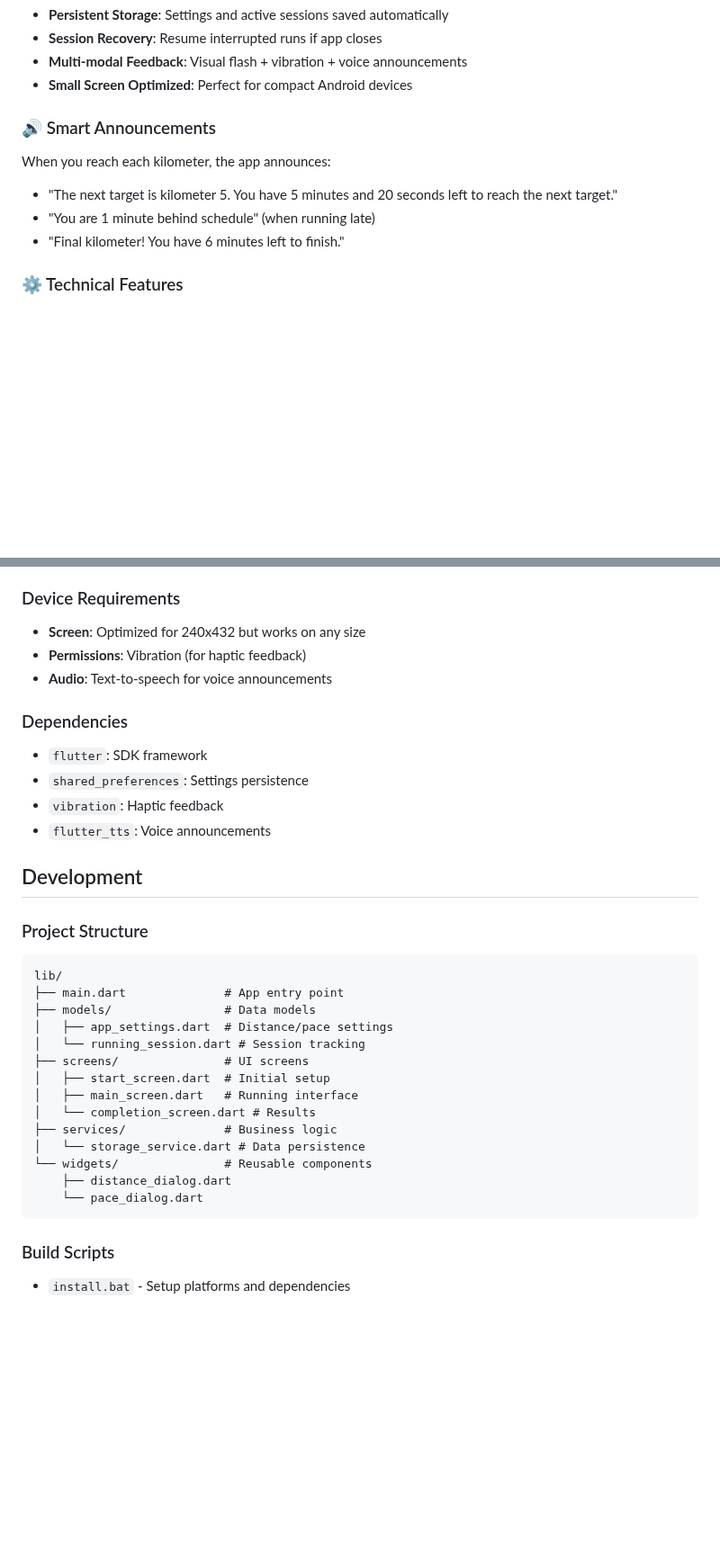
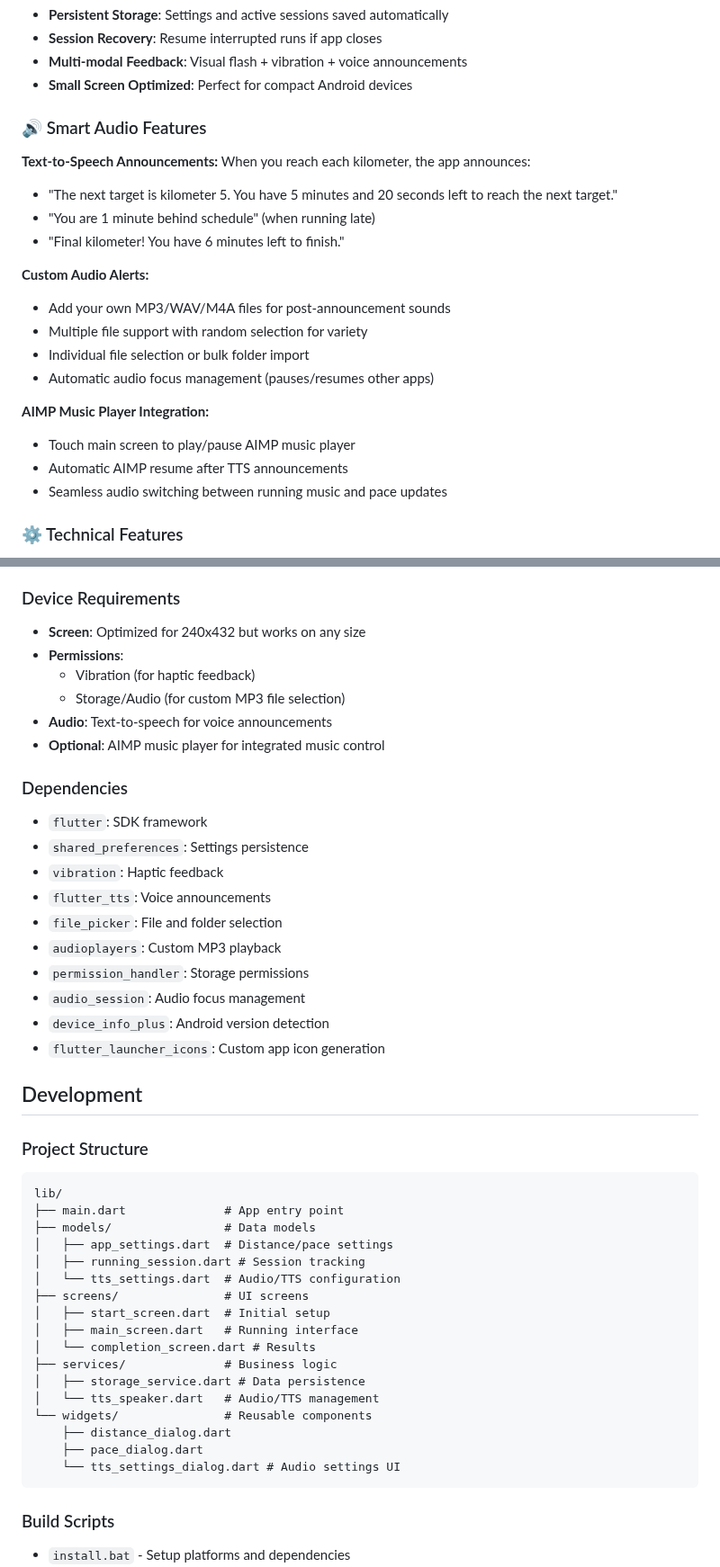
Before and after one commit to BenjaminKobjolke/live-run-pace-app, a Markdown page: README.md, 2 parts joined by grey strips. Shown at 90% size. GitHub-like rendering; blank space fills up the shorter version.

````diff
--- a/README.md
+++ b/README.md
@@ -16,11 +16,23 @@ A Flutter app designed for runners to track their pace and kilometer targets dur
 - **Multi-modal Feedback**: Visual flash + vibration + voice announcements
 - **Small Screen Optimized**: Perfect for compact Android devices
 
-### 🔊 Smart Announcements
+### 🔊 Smart Audio Features
+**Text-to-Speech Announcements:**
 When you reach each kilometer, the app announces:
 - "The next target is kilometer 5. You have 5 minutes and 20 seconds left to reach the next target."
 - "You are 1 minute behind schedule" (when running late)
 - "Final kilometer! You have 6 minutes left to finish."
+
+**Custom Audio Alerts:**
+- Add your own MP3/WAV/M4A files for post-announcement sounds
+- Multiple file support with random selection for variety
+- Individual file selection or bulk folder import
+- Automatic audio focus management (pauses/resumes other apps)
+
+**AIMP Music Player Integration:**
+- Touch main screen to play/pause AIMP music player
+- Automatic AIMP resume after TTS announcements
+- Seamless audio switching between running music and pace updates
 
 ### ⚙️ Technical Features
 - **Auto-save**: Progress saved every 10 seconds
@@ -91,14 +134,23 @@ See `screenshots/` folder for UI examples:
 
 ### Device Requirements
 - **Screen**: Optimized for 240x432 but works on any size
-- **Permissions**: Vibration (for haptic feedback)
+- **Permissions**:
+  - Vibration (for haptic feedback)
+  - Storage/Audio (for custom MP3 file selection)
 - **Audio**: Text-to-speech for voice announcements
+- **Optional**: AIMP music player for integrated music control
 
 ### Dependencies
 - `flutter`: SDK framework
 - `shared_preferences`: Settings persistence
 - `vibration`: Haptic feedback
 - `flutter_tts`: Voice announcements
+- `file_picker`: File and folder selection
+- `audioplayers`: Custom MP3 playback
+- `permission_handler`: Storage permissions
+- `audio_session`: Audio focus management
+- `device_info_plus`: Android version detection
+- `flutter_launcher_icons`: Custom app icon generation
 
 ## Development
 
@@ -108,16 +160,19 @@ lib/
 ├── main.dart              # App entry point
 ├── models/                # Data models
 │   ├── app_settings.dart  # Distance/pace settings
-│   └── running_session.dart # Session tracking
+│   ├── running_session.dart # Session tracking
+│   └── tts_settings.dart  # Audio/TTS configuration
 ├── screens/               # UI screens
 │   ├── start_screen.dart  # Initial setup
 │   ├── main_screen.dart   # Running interface
 │   └── completion_screen.dart # Results
 ├── services/              # Business logic
-│   └── storage_service.dart # Data persistence
+│   ├── storage_service.dart # Data persistence
+│   └── tts_speaker.dart   # Audio/TTS management
 └── widgets/               # Reusable components
     ├── distance_dialog.dart
-    └── pace_dialog.dart
+    ├── pace_dialog.dart
+    └── tts_settings_dialog.dart # Audio settings UI
 ```
 
 ### Build Scripts
````
Also changed, not shown: other parts of README.md (+35 -4 lines), CLAUDE.md (added, +129 -0 lines).
